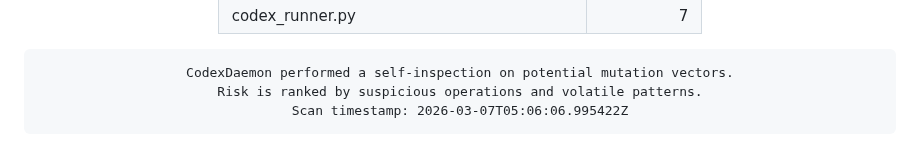
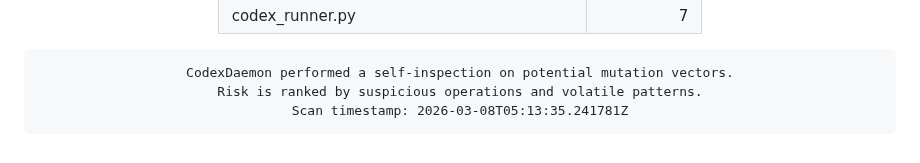
Before and after one commit to roninazure/CodexDaemon, a Markdown page: README.md, the part around the change. GitHub-like rendering.

Commit message:
🧬 Update Mutation Risk Score [auto]

```diff
--- a/README.md
+++ b/README.md
@@ -96,7 +96,7 @@
     border-radius:10px; border:1px solid #f97316; box-shadow:inset 0 0 6px #f97316;">
 CodexDaemon performed a self-inspection on potential mutation vectors.
 Risk is ranked by suspicious operations and volatile patterns.
-Scan timestamp: 2026-03-07T05:06:06.995422Z
+Scan timestamp: 2026-03-08T05:13:35.241781Z
 </pre>
 
 </div>
```
